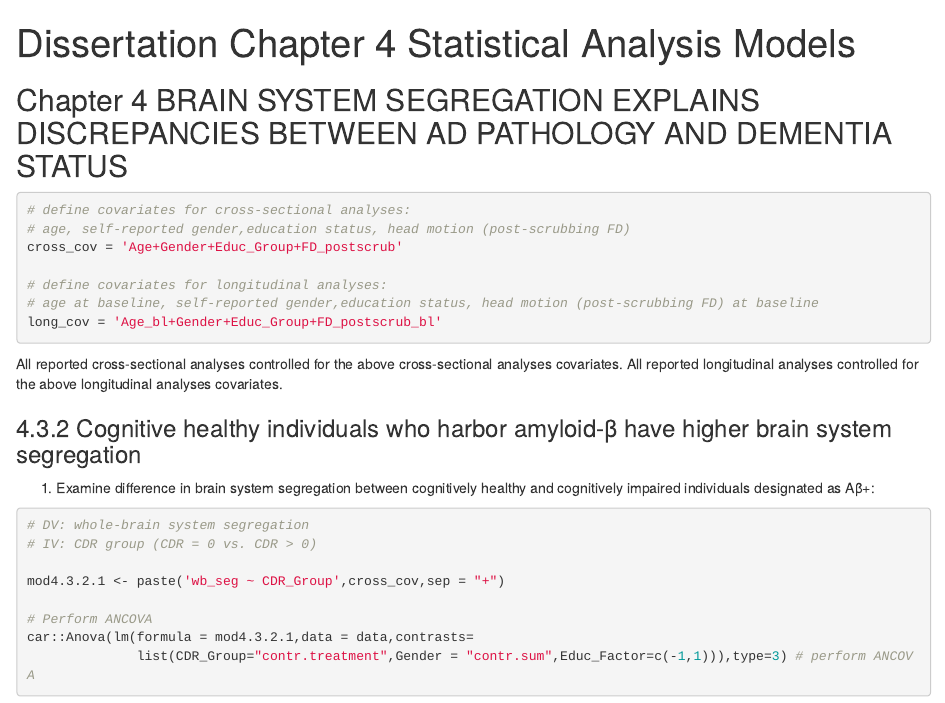
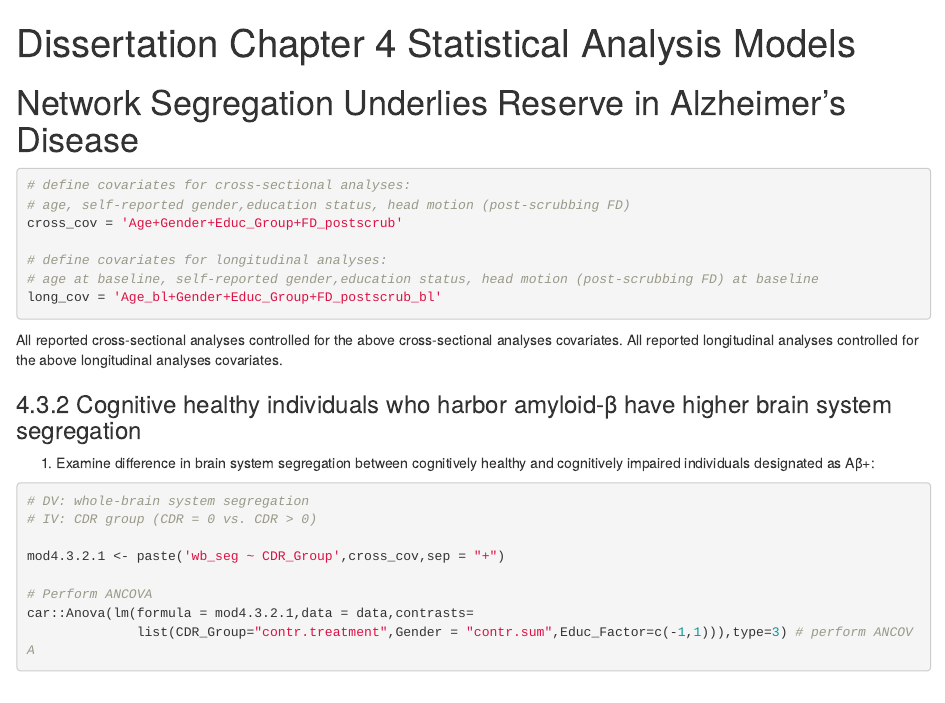
Before and after one commit to ziweizhang2405/statsmodel_brain_network_reserve, an R Markdown document (Statistical_Models.Rmd): the page in a window 1100 px wide, from its top. Rendered offline with R 4.5, knitr and Pandoc, with nearby package versions; some code elsewhere in the file could not run offline.

Commit message:
Script file updated

````diff
--- a/Statistical_Models.Rmd
+++ b/Statistical_Models.Rmd
@@ -10,7 +10,7 @@ knitr::opts_chunk$set(echo = TRUE)
 rm(list = ls())
 ```
 
-## Chapter 4 BRAIN SYSTEM SEGREGATION EXPLAINS DISCREPANCIES BETWEEN AD PATHOLOGY AND DEMENTIA STATUS
+# Network Segregation Underlies Reserve in Alzheimer's Disease
 
 
 ```{r define covariates}
````
Also changed, not shown: 1 other file.
